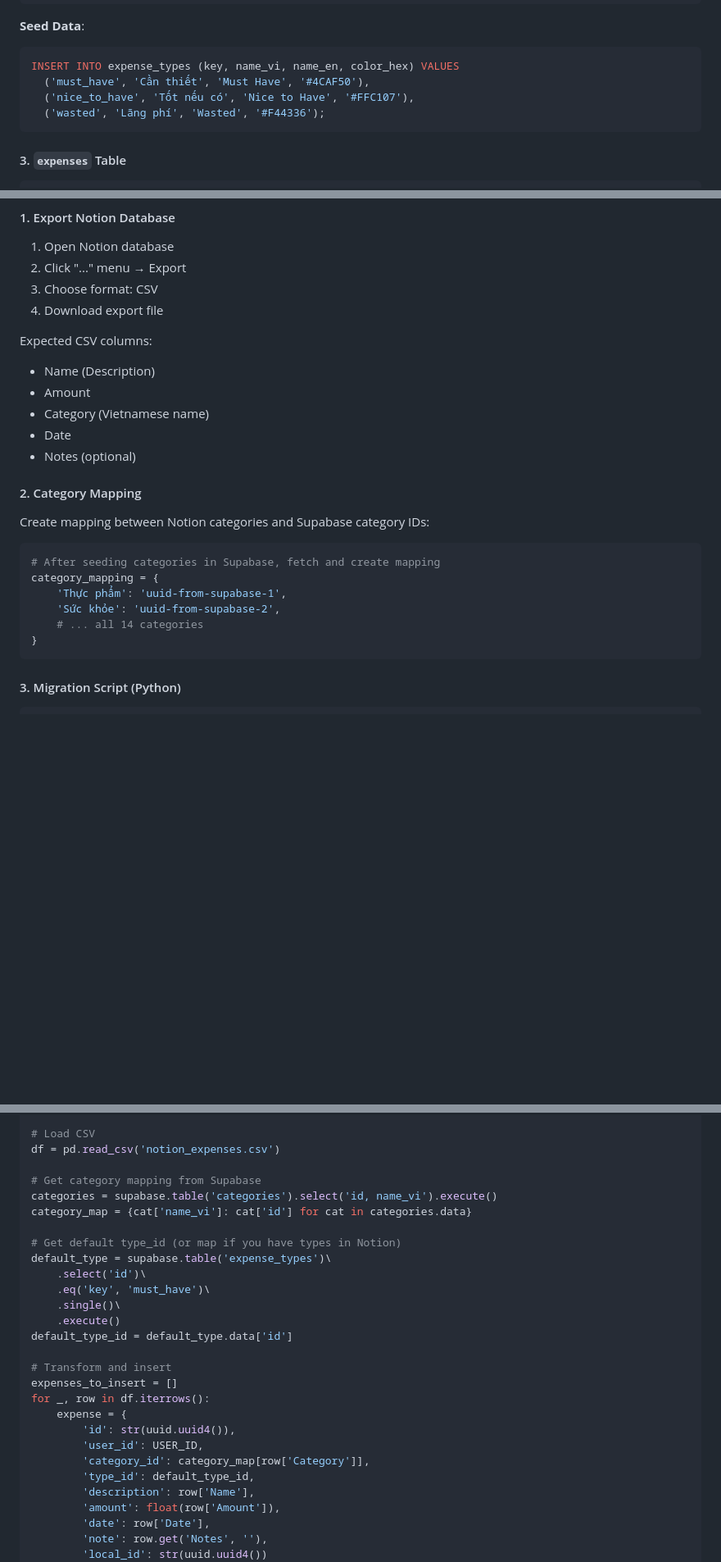
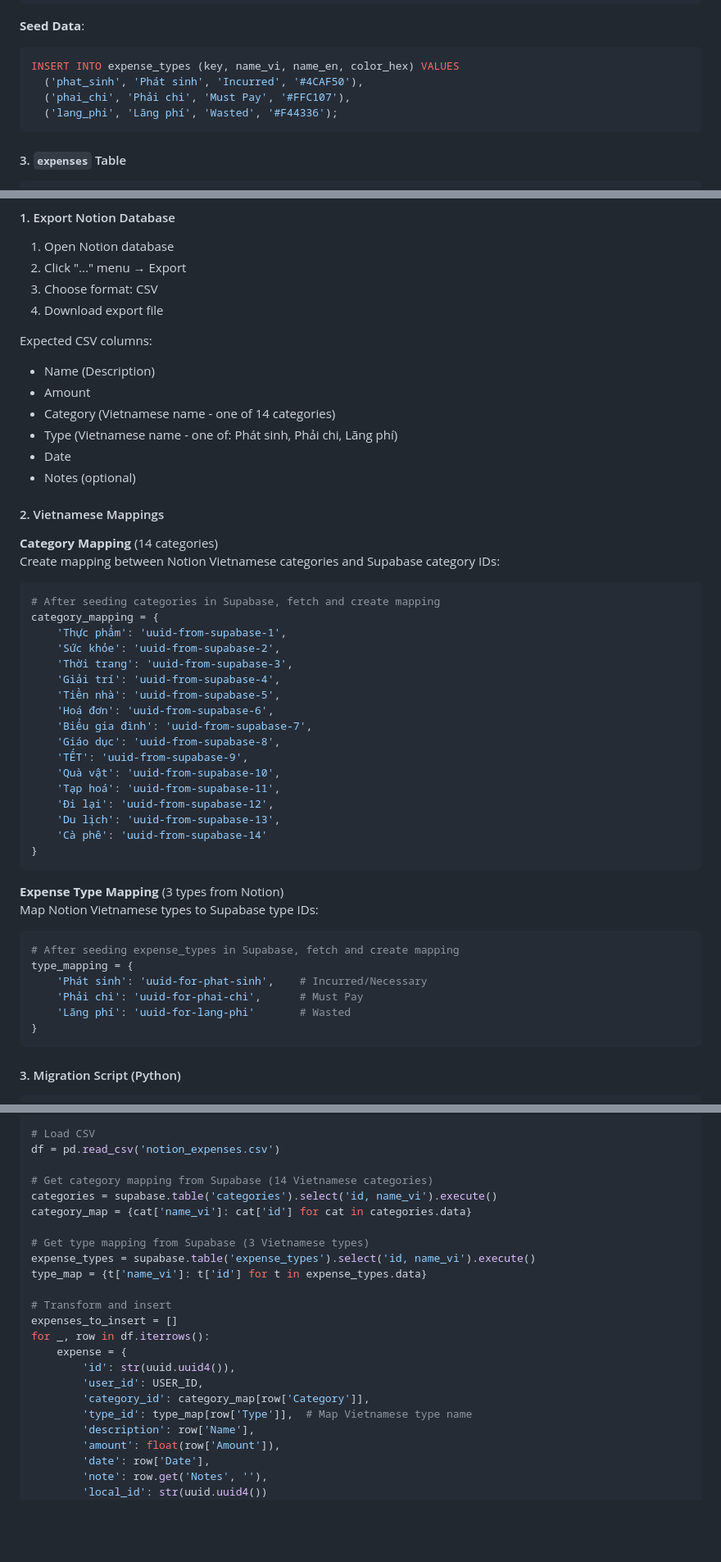
Before and after one commit to quoc48/expense_tracker, a Markdown page: spec.md, 3 parts joined by grey strips. Shown at 82% size. GitHub-like rendering; blank space fills up the shorter version.

Commit message:
Update spec.md with Vietnamese expense types from Notion
- Replace English-focused type names with actual Vietnamese values
- Add Phát sinh (Incurred), Phải chi (Must Pay), Lãng phí (Wasted)
- Update migration script to map both categories AND types
- Document complete Vietnamese mappings for smooth migration
- Ensure type_map uses Vietnamese names from Notion CSV

This ensures data integrity during Notion → Supabase migration
by preserving exact Vietnamese values for both categories and types.

🤖 Generated with [Claude Code](https://claude.com/claude-code)

Co-Authored-By: Claude <noreply@anthropic.com>

````diff
--- a/spec.md
+++ b/spec.md
@@ -133,9 +133,9 @@ CREATE POLICY "Anyone can view expense types"
 **Seed Data**:
 ```sql
 INSERT INTO expense_types (key, name_vi, name_en, color_hex) VALUES
-  ('must_have', 'Cần thiết', 'Must Have', '#4CAF50'),
-  ('nice_to_have', 'Tốt nếu có', 'Nice to Have', '#FFC107'),
-  ('wasted', 'Lãng phí', 'Wasted', '#F44336');
+  ('phat_sinh', 'Phát sinh', 'Incurred', '#4CAF50'),
+  ('phai_chi', 'Phải chi', 'Must Pay', '#FFC107'),
+  ('lang_phi', 'Lãng phí', 'Wasted', '#F44336');
 ```
 
 #### 3. `expenses` Table
@@ -250,19 +250,45 @@ CREATE POLICY "Users can manage own recurring expenses"
 Expected CSV columns:
 - Name (Description)
 - Amount
-- Category (Vietnamese name)
+- Category (Vietnamese name - one of 14 categories)
+- Type (Vietnamese name - one of: Phát sinh, Phải chi, Lãng phí)
 - Date
 - Notes (optional)
 
-#### 2. Category Mapping
-Create mapping between Notion categories and Supabase category IDs:
+#### 2. Vietnamese Mappings
+
+**Category Mapping** (14 categories)
+Create mapping between Notion Vietnamese categories and Supabase category IDs:
 
 ```python
 # After seeding categories in Supabase, fetch and create mapping
 category_mapping = {
     'Thực phẩm': 'uuid-from-supabase-1',
     'Sức khỏe': 'uuid-from-supabase-2',
-    # ... all 14 categories
+    'Thời trang': 'uuid-from-supabase-3',
+    'Giải trí': 'uuid-from-supabase-4',
+    'Tiền nhà': 'uuid-from-supabase-5',
+    'Hoá đơn': 'uuid-from-supabase-6',
+    'Biểu gia đình': 'uuid-from-supabase-7',
+    'Giáo dục': 'uuid-from-supabase-8',
+    'TẾT': 'uuid-from-supabase-9',
+    'Quà vật': 'uuid-from-supabase-10',
+    'Tạp hoá': 'uuid-from-supabase-11',
+    'Đi lại': 'uuid-from-supabase-12',
+    'Du lịch': 'uuid-from-supabase-13',
+    'Cà phê': 'uuid-from-supabase-14'
+}
+```
+
+**Expense Type Mapping** (3 types from Notion)
+Map Notion Vietnamese types to Supabase type IDs:
+
+```python
+# After seeding expense_types in Supabase, fetch and create mapping
+type_mapping = {
+    'Phát sinh': 'uuid-for-phat-sinh',    # Incurred/Necessary
+    'Phải chi': 'uuid-for-phai-chi',      # Must Pay
+    'Lãng phí': 'uuid-for-lang-phi'       # Wasted
 }
 ```
 
@@ -284,17 +310,13 @@ supabase = create_client(SUPABASE_URL, SUPABASE_KEY)
 # Load CSV
 df = pd.read_csv('notion_expenses.csv')
 
-# Get category mapping from Supabase
+# Get category mapping from Supabase (14 Vietnamese categories)
 categories = supabase.table('categories').select('id, name_vi').execute()
 category_map = {cat['name_vi']: cat['id'] for cat in categories.data}
 
-# Get default type_id (or map if you have types in Notion)
-default_type = supabase.table('expense_types')\
-    .select('id')\
-    .eq('key', 'must_have')\
-    .single()\
-    .execute()
-default_type_id = default_type.data['id']
+# Get type mapping from Supabase (3 Vietnamese types)
+expense_types = supabase.table('expense_types').select('id, name_vi').execute()
+type_map = {t['name_vi']: t['id'] for t in expense_types.data}
 
 # Transform and insert
 expenses_to_insert = []
@@ -303,7 +325,7 @@ for _, row in df.iterrows():
         'id': str(uuid.uuid4()),
         'user_id': USER_ID,
         'category_id': category_map[row['Category']],
-        'type_id': default_type_id,
+        'type_id': type_map[row['Type']],  # Map Vietnamese type name
         'description': row['Name'],
         'amount': float(row['Amount']),
         'date': row['Date'],
````
Also changed, not shown: other parts of spec.md (+1 -1 lines).
